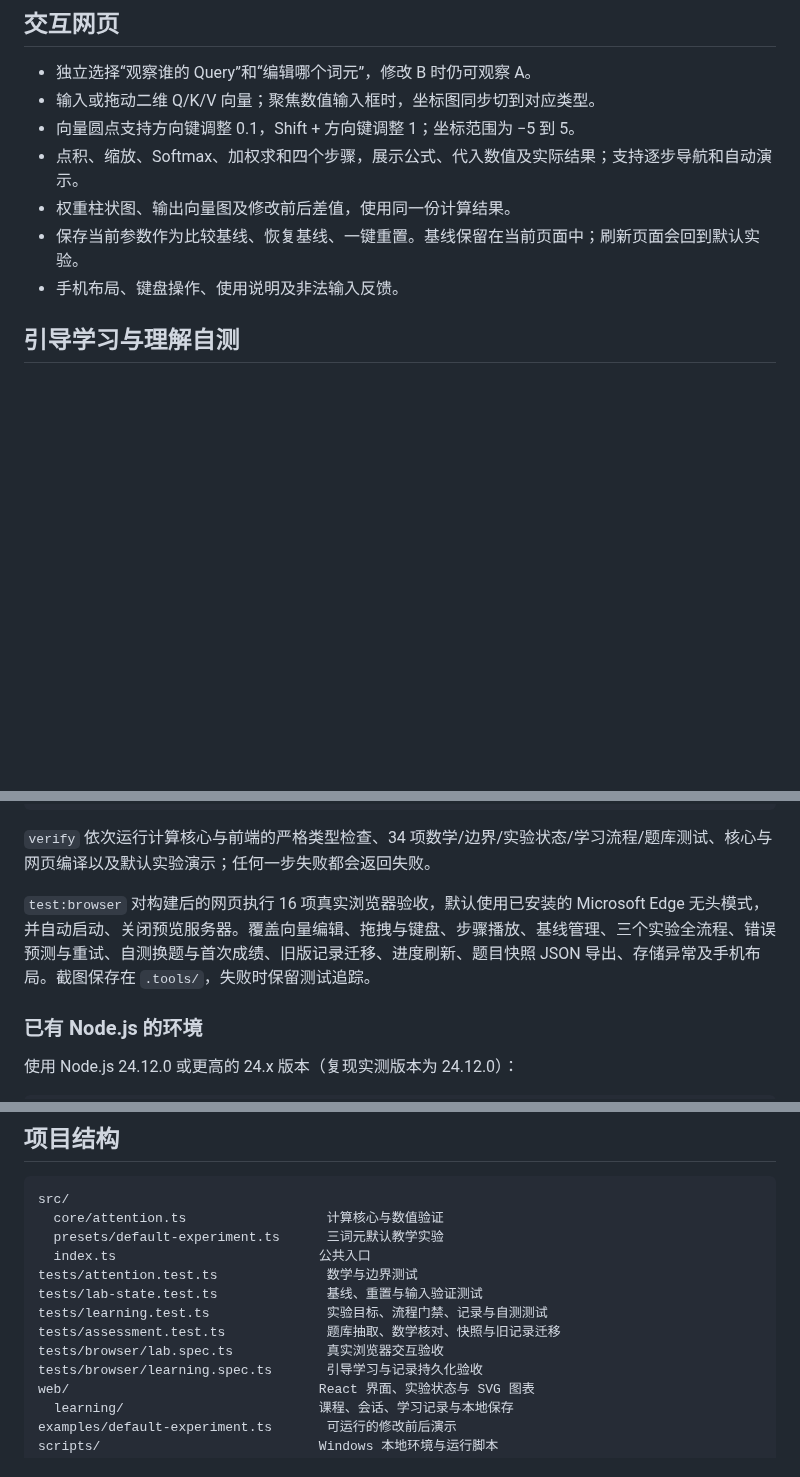
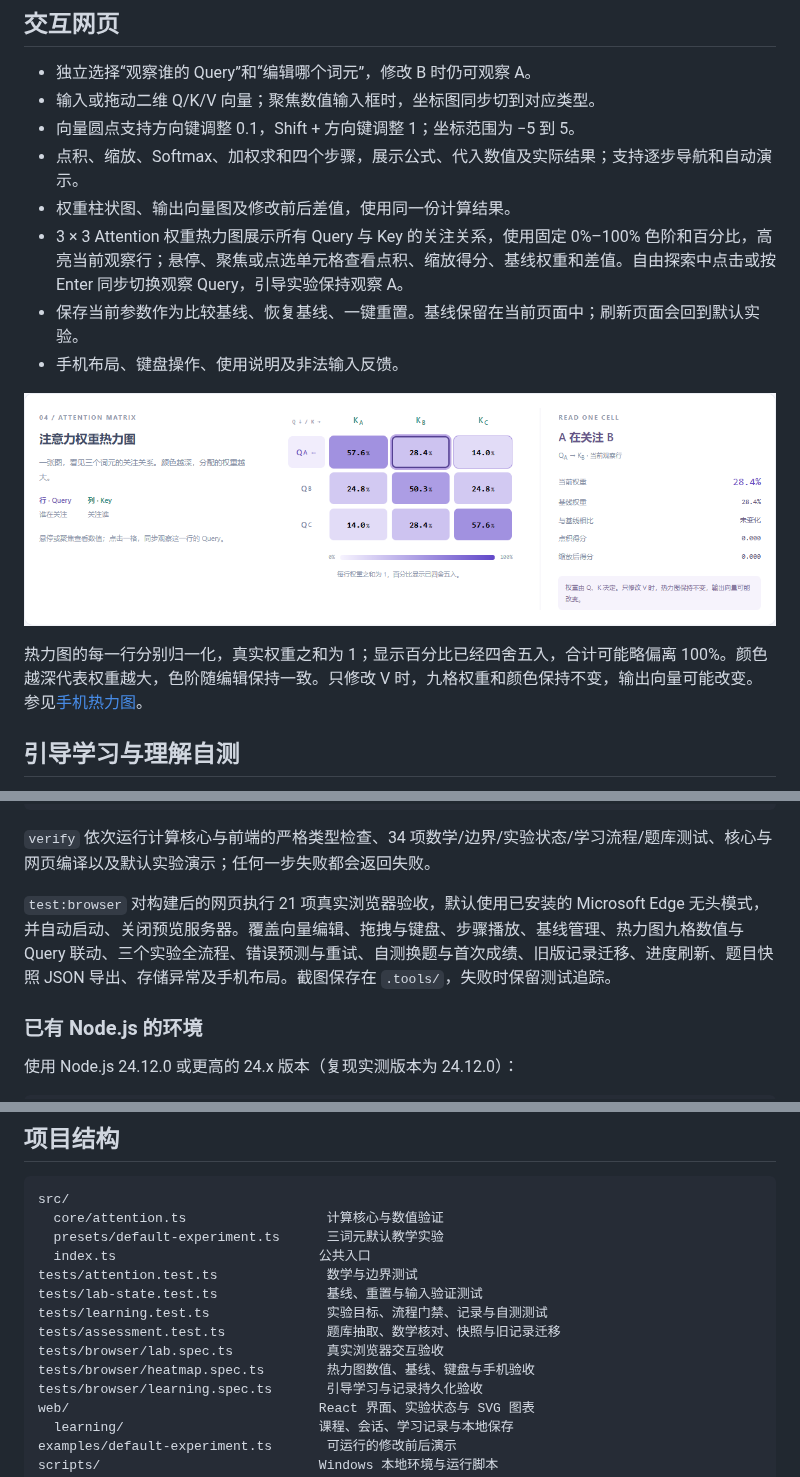
Before and after one commit to ZeshanZheng/attention-lab, a Markdown page: README.md, 3 parts joined by grey strips. Drawn GitHub-style; pictures changed too: docs/images/heatmap.png (added); blank space fills up the shorter version.

Commit message:
feat: visualize attention weights with an interactive heatmap

```diff
--- a/README.md
+++ b/README.md
@@ -13,8 +13,13 @@
 - 向量圆点支持方向键调整 0.1，Shift + 方向键调整 1；坐标范围为 −5 到 5。
 - 点积、缩放、Softmax、加权求和四个步骤，展示公式、代入数值及实际结果；支持逐步导航和自动演示。
 - 权重柱状图、输出向量图及修改前后差值，使用同一份计算结果。
+- 3 × 3 Attention 权重热力图展示所有 Query 与 Key 的关注关系，使用固定 0%–100% 色阶和百分比，高亮当前观察行；悬停、聚焦或点选单元格查看点积、缩放得分、基线权重和差值。自由探索中点击或按 Enter 同步切换观察 Query，引导实验保持观察 A。
 - 保存当前参数作为比较基线、恢复基线、一键重置。基线保留在当前页面中；刷新页面会回到默认实验。
 - 手机布局、键盘操作、使用说明及非法输入反馈。
+
+![Attention 权重热力图](docs/images/heatmap.png)
+
+热力图的每一行分别归一化，真实权重之和为 1；显示百分比已经四舍五入，合计可能略偏离 100%。颜色越深代表权重越大，色阶随编辑保持一致。只修改 V 时，九格权重和颜色保持不变，输出向量可能改变。参见[手机热力图](docs/images/heatmap-mobile.png)。
 
 ## 引导学习与理解自测
 
@@ -77,7 +82,7 @@ powershell -NoProfile -ExecutionPolicy Bypass -File scripts/run.ps1 -Task test:b
 
 `verify` 依次运行计算核心与前端的严格类型检查、34 项数学/边界/实验状态/学习流程/题库测试、核心与网页编译以及默认实验演示；任何一步失败都会返回失败。
 
-`test:browser` 对构建后的网页执行 16 项真实浏览器验收，默认使用已安装的 Microsoft Edge 无头模式，并自动启动、关闭预览服务器。覆盖向量编辑、拖拽与键盘、步骤播放、基线管理、三个实验全流程、错误预测与重试、自测换题与首次成绩、旧版记录迁移、进度刷新、题目快照 JSON 导出、存储异常及手机布局。截图保存在 `.tools/`，失败时保留测试追踪。
+`test:browser` 对构建后的网页执行 21 项真实浏览器验收，默认使用已安装的 Microsoft Edge 无头模式，并自动启动、关闭预览服务器。覆盖向量编辑、拖拽与键盘、步骤播放、基线管理、热力图九格数值与 Query 联动、三个实验全流程、错误预测与重试、自测换题与首次成绩、旧版记录迁移、进度刷新、题目快照 JSON 导出、存储异常及手机布局。截图保存在 `.tools/`，失败时保留测试追踪。
 
 ### 已有 Node.js 的环境
 
@@ -167,6 +172,7 @@ tests/lab-state.test.ts              基线、重置与输入验证测试
 tests/learning.test.ts               实验目标、流程门禁、记录与自测测试
 tests/assessment.test.ts             题库抽取、数学核对、快照与旧记录迁移
 tests/browser/lab.spec.ts            真实浏览器交互验收
+tests/browser/heatmap.spec.ts        热力图数值、基线、键盘与手机验收
 tests/browser/learning.spec.ts       引导学习与记录持久化验收
 web/                                React 界面、实验状态与 SVG 图表
   learning/                         课程、会话、学习记录与本地保存
```
Also changed, not shown: other parts of README.md (+2 -0 lines), docs/deployment.md (+1 -1 lines), docs/development/06-attention-heatmap.md (added, +33 -0 lines), docs/images/heatmap-mobile.png (added), 6 other files.
